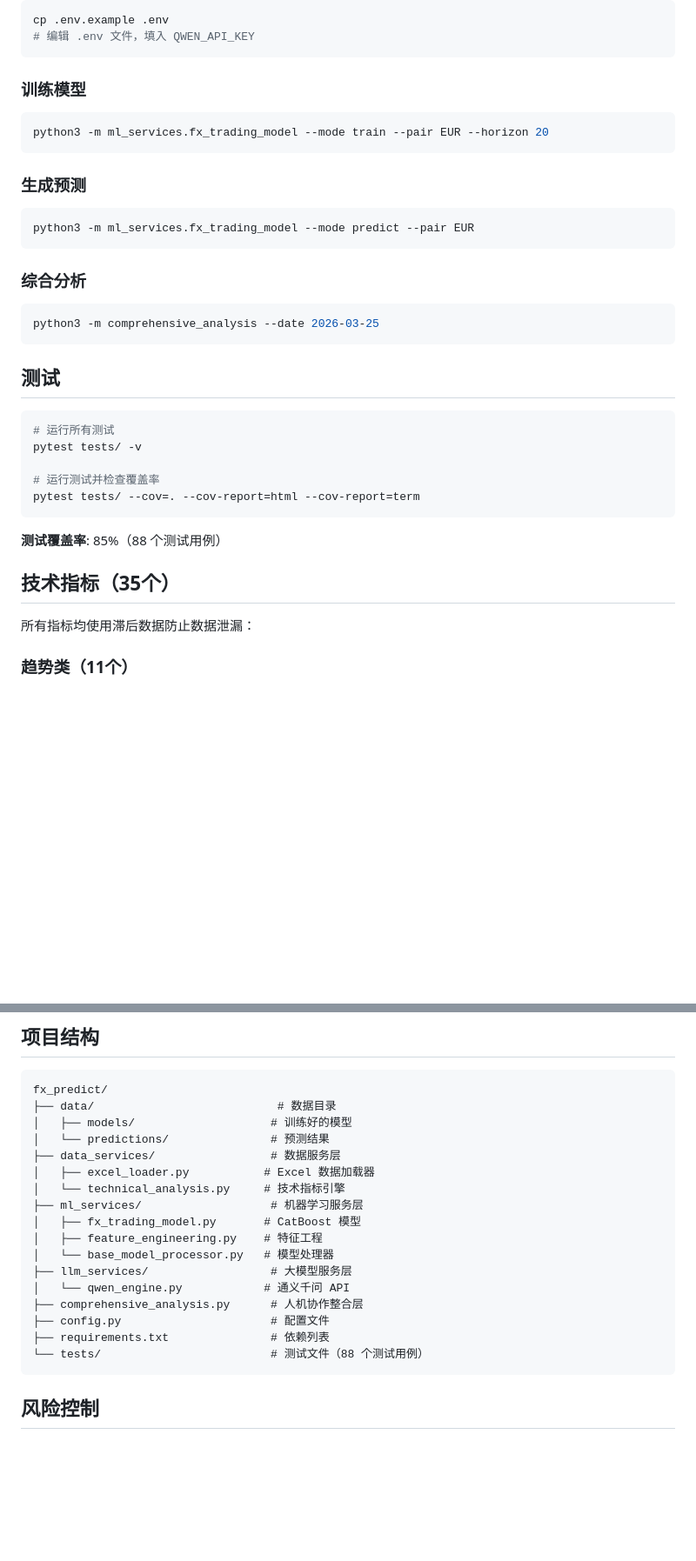
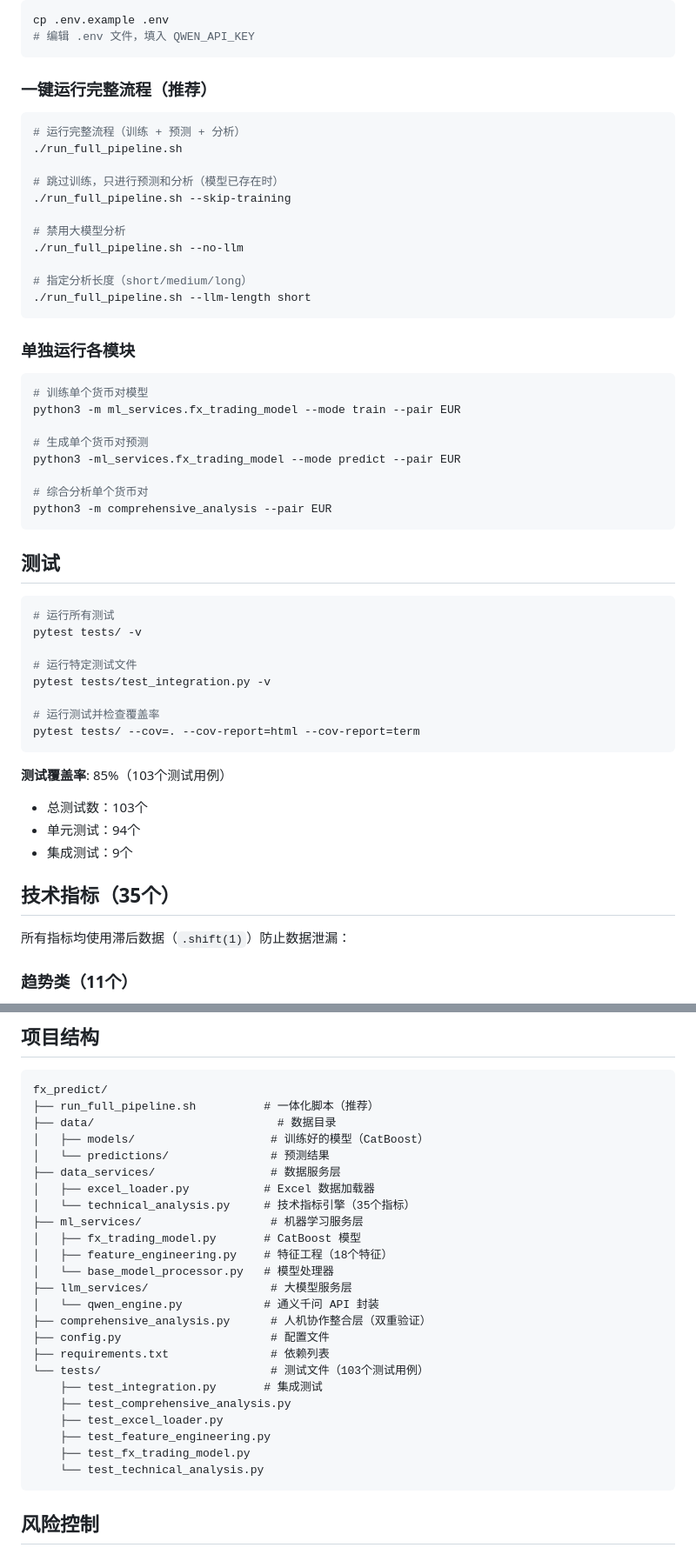
Before and after one commit to wonglaitung/fx_predict, a Markdown page: README.md, 2 parts joined by grey strips. Shown at 87% size. Rendered like a GitHub page; blank space fills up the shorter version.

Commit message:
docs: update README to reflect latest features and shell script

````diff
--- a/README.md
+++ b/README.md
@@ -97,22 +97,33 @@ cp .env.example .env
 # 编辑 .env 文件，填入 QWEN_API_KEY
 ```
 
-### 训练模型
+### 一键运行完整流程（推荐）
 
 ```bash
-python3 -m ml_services.fx_trading_model --mode train --pair EUR --horizon 20
+# 运行完整流程（训练 + 预测 + 分析）
+./run_full_pipeline.sh
+
+# 跳过训练，只进行预测和分析（模型已存在时）
+./run_full_pipeline.sh --skip-training
+
+# 禁用大模型分析
+./run_full_pipeline.sh --no-llm
+
+# 指定分析长度（short/medium/long）
+./run_full_pipeline.sh --llm-length short
 ```
 
-### 生成预测
+### 单独运行各模块
 
 ```bash
-python3 -m ml_services.fx_trading_model --mode predict --pair EUR
-```
+# 训练单个货币对模型
+python3 -m ml_services.fx_trading_model --mode train --pair EUR
 
-### 综合分析
+# 生成单个货币对预测
+python3 -ml_services.fx_trading_model --mode predict --pair EUR
 
-```bash
-python3 -m comprehensive_analysis --date 2026-03-25
+# 综合分析单个货币对
+python3 -m comprehensive_analysis --pair EUR
 ```
 
 ## 测试
@@ -121,15 +132,21 @@ python3 -m comprehensive_analysis --date 2026-03-25
 # 运行所有测试
 pytest tests/ -v
 
+# 运行特定测试文件
+pytest tests/test_integration.py -v
+
 # 运行测试并检查覆盖率
 pytest tests/ --cov=. --cov-report=html --cov-report=term
 ```
 
-**测试覆盖率**: 85%（88 个测试用例）
+**测试覆盖率**: 85%（103个测试用例）
+- 总测试数：103个
+- 单元测试：94个
+- 集成测试：9个
 
 ## 技术指标（35个）
 
-所有指标均使用滞后数据防止数据泄漏：
+所有指标均使用滞后数据（`.shift(1)`）防止数据泄漏：
 
 ### 趋势类（11个）
 - SMA/EMA（5/10/12/20/26/50/120日）
@@ -206,22 +227,29 @@ pytest tests/ --cov=. --cov-report=html --cov-report=term
 
 ```
 fx_predict/
+├── run_full_pipeline.sh          # 一体化脚本（推荐）
 ├── data/                           # 数据目录
-│   ├── models/                    # 训练好的模型
+│   ├── models/                    # 训练好的模型（CatBoost）
 │   └── predictions/               # 预测结果
 ├── data_services/                 # 数据服务层
 │   ├── excel_loader.py           # Excel 数据加载器
-│   └── technical_analysis.py     # 技术指标引擎
+│   └── technical_analysis.py     # 技术指标引擎（35个指标）
 ├── ml_services/                   # 机器学习服务层
 │   ├── fx_trading_model.py       # CatBoost 模型
-│   ├── feature_engineering.py    # 特征工程
+│   ├── feature_engineering.py    # 特征工程（18个特征）
 │   └── base_model_processor.py   # 模型处理器
 ├── llm_services/                  # 大模型服务层
-│   └── qwen_engine.py            # 通义千问 API
-├── comprehensive_analysis.py      # 人机协作整合层
+│   └── qwen_engine.py            # 通义千问 API 封装
+├── comprehensive_analysis.py      # 人机协作整合层（双重验证）
 ├── config.py                      # 配置文件
 ├── requirements.txt               # 依赖列表
-└── tests/                         # 测试文件（88 个测试用例）
+└── tests/                         # 测试文件（103个测试用例）
+    ├── test_integration.py       # 集成测试
+    ├── test_comprehensive_analysis.py
+    ├── test_excel_loader.py
+    ├── test_feature_engineering.py
+    ├── test_fx_trading_model.py
+    └── test_technical_analysis.py
 ```
 
 ## 风险控制
````
Also changed, not shown: other parts of README.md (+4 -0 lines).
